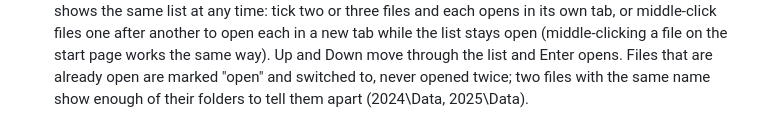
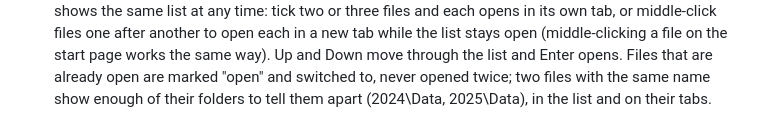
Before and after one commit to hamcoec-dot/NatendoDataEdit, a Markdown page: README.md, the part around the change. Rendered like a GitHub page.

```diff
--- a/README.md
+++ b/README.md
@@ -207,7 +207,7 @@ everything is also in command search.
   the same way). Up and Down move through the list and Enter opens. Files
   that are already open are marked "open" and switched to, never opened
   twice; two files with the same name show enough of their folders to tell
-  them apart (2024\Data, 2025\Data).
+  them apart (2024\Data, 2025\Data), in the list and on their tabs.
 
 ![The Open recent list with three files open and two voters.csv files told apart by folder](docs/screenshots/open-recent.png)
 *File > Open recent after a few middle-clicks: each opened in its own tab and is marked "open".*
```
Also changed, not shown: docs/releases/v0.3.1.md (+1 -1 lines), docs/screenshots/open-recent.png, 7 other files.
